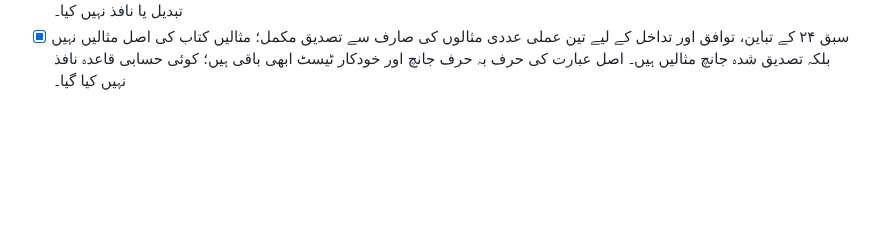
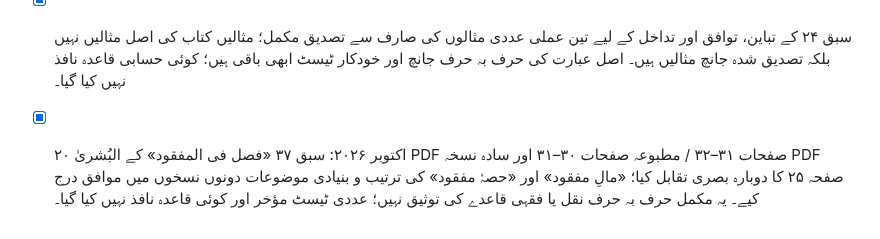
Before and after one commit to hafiz327gb/miras, a Markdown page: README.md, the part around the change. Rendered like a GitHub page; blank space fills up the shorter version.

Commit message:
docs: record detailed visual review of lesson 37

```diff
--- a/README.md
+++ b/README.md
@@ -188,3 +188,5 @@ tests/
 - [x] ۲۰ اکتوبر ۲۰۲۶: سبق ۲۴ «دَینِ محیط کا بیان» کی دستاویز بنائی اور دونوں نسخوں سے بنیادی تعریف و نسبتوں (توافق، تباین، تداخل) کا خلاصہ درج کیا؛ حرف بہ حرف آڈٹ اور عددی ٹیسٹ باقی ہیں۔ کوئی حسابی قاعدہ نافذ نہیں کیا گیا۔
 - [x] ۲۰ اکتوبر ۲۰۲۶: سبق ۲۴ کی عبارت کا ابتدائی خلاصہ اور دونوں نسخوں کا بنیادی تقابل درج کیا؛ قواعد کو رسمی الگورتھم میں تبدیل یا نافذ نہیں کیا۔
 - [x] سبق ۲۴ کے تباین، توافق اور تداخل کے لیے تین عملی عددی مثالوں کی صارف سے تصدیق مکمل؛ مثالیں کتاب کی اصل مثالیں نہیں بلکہ تصدیق شدہ جانچ مثالیں ہیں۔ اصل عبارت کی حرف بہ حرف جانچ اور خودکار ٹیسٹ ابھی باقی ہیں؛ کوئی حسابی قاعدہ نافذ نہیں کیا گیا۔
+
+- [x] ۲۰ اکتوبر ۲۰۲۶: سبق ۳۷ «فصل فی المفقود» کے البُشریٰ PDF صفحات ۳۱–۳۲ / مطبوعہ صفحات ۳۰–۳۱ اور سادہ نسخہ PDF صفحہ ۲۵ کا دوبارہ بصری تقابل کیا؛ «مالِ مفقود» اور «حصۂ مفقود» کی ترتیب و بنیادی موضوعات دونوں نسخوں میں موافق درج کیے۔ یہ مکمل حرف بہ حرف نقل یا فقہی قاعدے کی توثیق نہیں؛ عددی ٹیسٹ مؤخر اور کوئی قاعدہ نافذ نہیں کیا گیا۔
```
